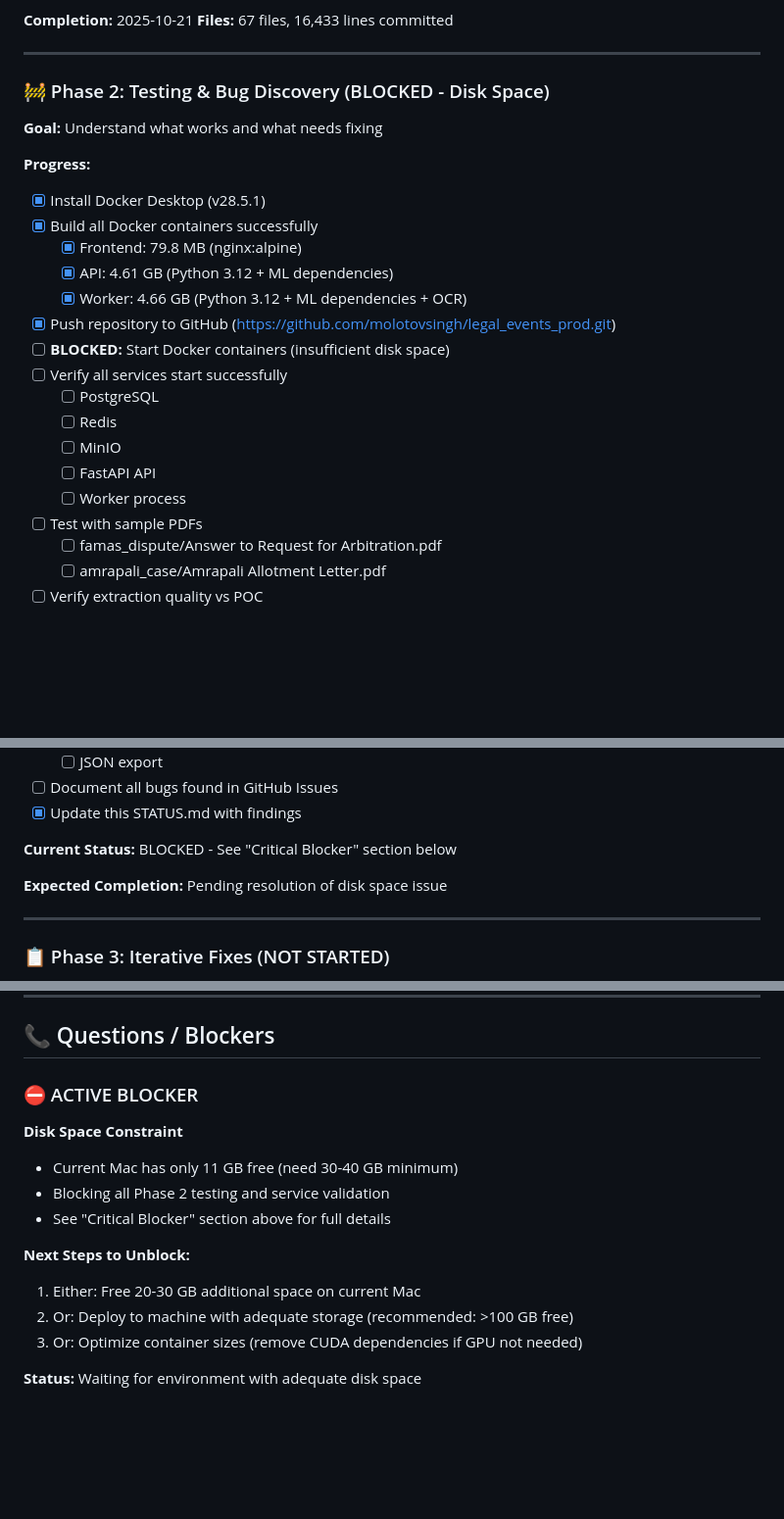
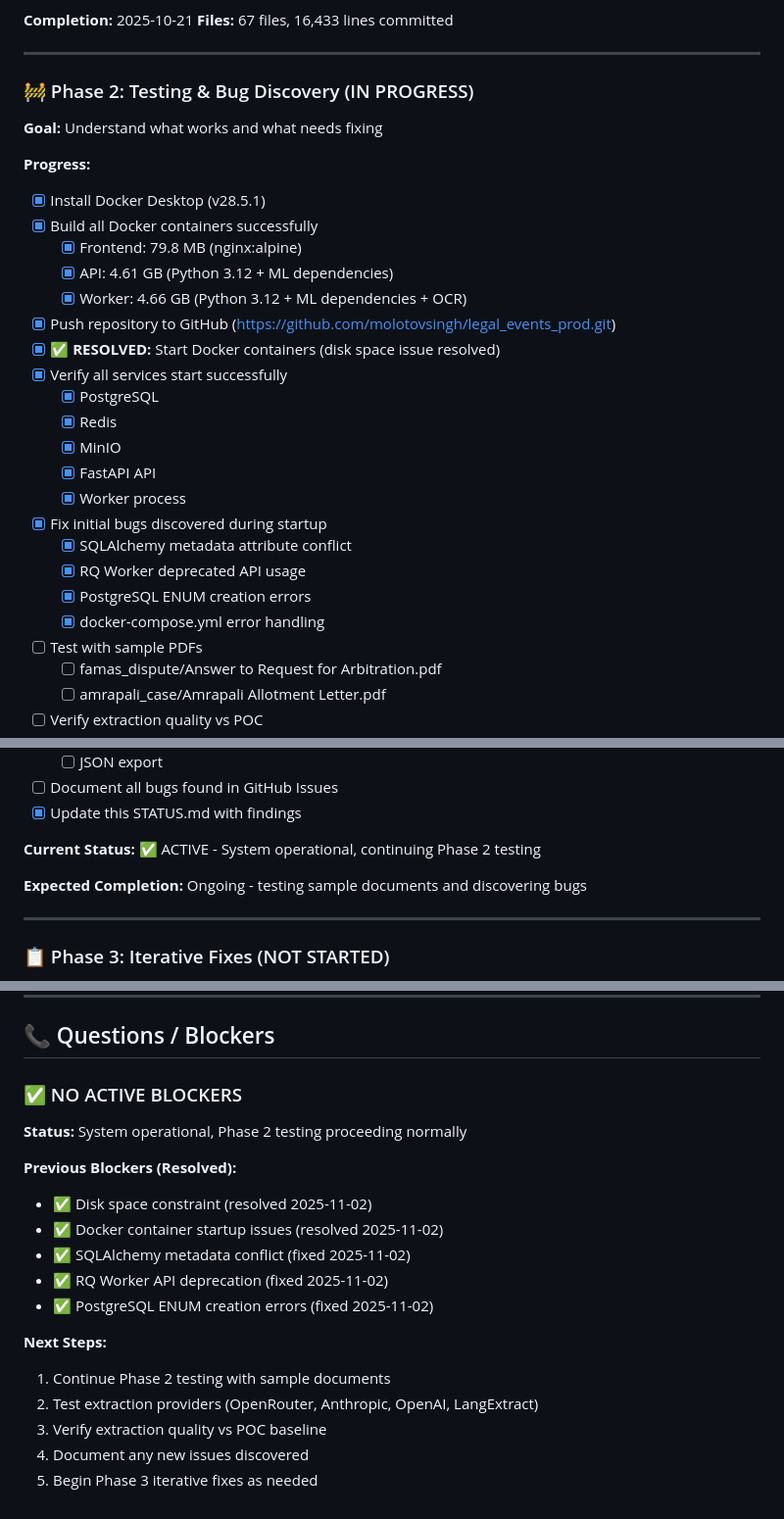
Before and after one commit to molotovsingh/legal_events_prod, a Markdown page: STATUS.md, 3 parts joined by grey strips. Shown at 98% size. Rendered like a GitHub page; blank space fills up the shorter version.

```diff
--- a/STATUS.md
+++ b/STATUS.md
@@ -22,7 +22,7 @@
 
 ---
 
-### 🚧 Phase 2: Testing & Bug Discovery (BLOCKED - Disk Space)
+### 🚧 Phase 2: Testing & Bug Discovery (IN PROGRESS)
 
 **Goal:** Understand what works and what needs fixing
 
@@ -33,13 +33,18 @@
   - [x] API: 4.61 GB (Python 3.12 + ML dependencies)
   - [x] Worker: 4.66 GB (Python 3.12 + ML dependencies + OCR)
 - [x] Push repository to GitHub (https://github.com/molotovsingh/legal_events_prod.git)
-- [ ] **BLOCKED:** Start Docker containers (insufficient disk space)
-- [ ] Verify all services start successfully
-  - [ ] PostgreSQL
-  - [ ] Redis
-  - [ ] MinIO
-  - [ ] FastAPI API
-  - [ ] Worker process
+- [x] ✅ **RESOLVED:** Start Docker containers (disk space issue resolved)
+- [x] Verify all services start successfully
+  - [x] PostgreSQL
+  - [x] Redis
+  - [x] MinIO
+  - [x] FastAPI API
+  - [x] Worker process
+- [x] Fix initial bugs discovered during startup
+  - [x] SQLAlchemy metadata attribute conflict
+  - [x] RQ Worker deprecated API usage
+  - [x] PostgreSQL ENUM creation errors
+  - [x] docker-compose.yml error handling
 - [ ] Test with sample PDFs
   - [ ] famas_dispute/Answer to Request for Arbitration.pdf
   - [ ] amrapali_case/Amrapali Allotment Letter.pdf
@@ -56,9 +61,9 @@
 - [ ] Document all bugs found in GitHub Issues
 - [x] Update this STATUS.md with findings
 
-**Current Status:** BLOCKED - See "Critical Blocker" section below
+**Current Status:** ✅ ACTIVE - System operational, continuing Phase 2 testing
 
-**Expected Completion:** Pending resolution of disk space issue
+**Expected Completion:** Ongoing - testing sample documents and discovering bugs
 
 ---
 
@@ -207,16 +219,20 @@ git commit -m "feat(prompt): apply improved prompt from POC testing"
 
 ## 📞 Questions / Blockers
 
-### ⛔ ACTIVE BLOCKER
+### ✅ NO ACTIVE BLOCKERS
 
-**Disk Space Constraint**
-- Current Mac has only 11 GB free (need 30-40 GB minimum)
-- Blocking all Phase 2 testing and service validation
-- See "Critical Blocker" section above for full details
+**Status:** System operational, Phase 2 testing proceeding normally
 
-**Next Steps to Unblock:**
-1. Either: Free 20-30 GB additional space on current Mac
-2. Or: Deploy to machine with adequate storage (recommended: >100 GB free)
-3. Or: Optimize container sizes (remove CUDA dependencies if GPU not needed)
+**Previous Blockers (Resolved):**
+- ✅ Disk space constraint (resolved 2025-11-02)
+- ✅ Docker container startup issues (resolved 2025-11-02)
+- ✅ SQLAlchemy metadata conflict (fixed 2025-11-02)
+- ✅ RQ Worker API deprecation (fixed 2025-11-02)
+- ✅ PostgreSQL ENUM creation errors (fixed 2025-11-02)
 
-**Status:** Waiting for environment with adequate disk space
+**Next Steps:**
+1. Continue Phase 2 testing with sample documents
+2. Test extraction providers (OpenRouter, Anthropic, OpenAI, LangExtract)
+3. Verify extraction quality vs POC baseline
+4. Document any new issues discovered
+5. Begin Phase 3 iterative fixes as needed
```
Also changed, not shown: other parts of STATUS.md (+35 -28 lines).
